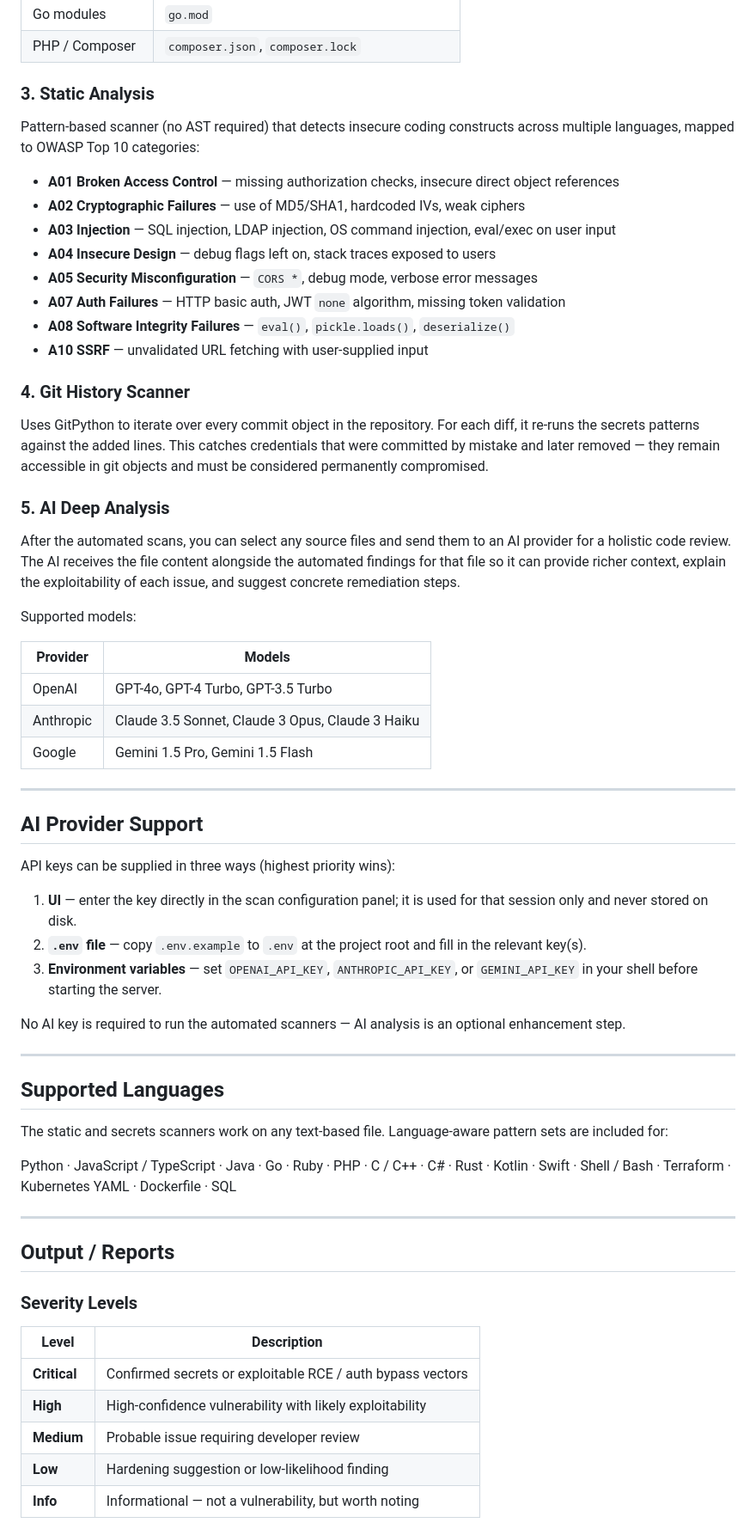
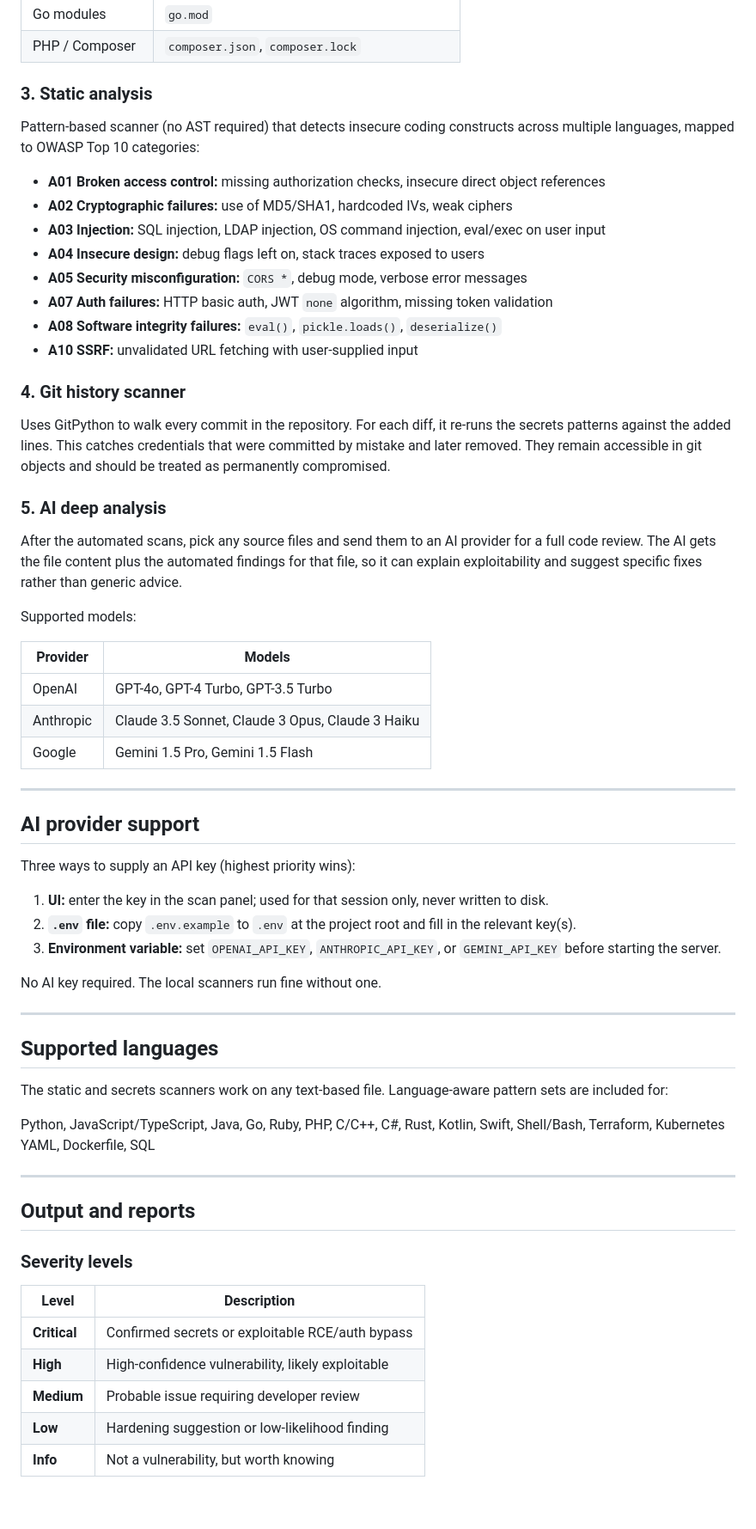
Before and after one commit to ibrahimokdadov/reposhield, a Markdown page: README.md, the part around one of its changes. Shown at 86% size. GitHub-like rendering; blank space fills up the shorter version.

Commit message:
docs: humanize README, remove em dashes, clean prose

```diff
--- a/README.md
+++ b/README.md
@@ -145,26 +144,26 @@ Supported ecosystems:
 | Go modules | `go.mod` |
 | PHP / Composer | `composer.json`, `composer.lock` |
 
-### 3. Static Analysis
+### 3. Static analysis
 
 Pattern-based scanner (no AST required) that detects insecure coding constructs across multiple languages, mapped to OWASP Top 10 categories:
 
-- **A01 Broken Access Control** — missing authorization checks, insecure direct object references
-- **A02 Cryptographic Failures** — use of MD5/SHA1, hardcoded IVs, weak ciphers
-- **A03 Injection** — SQL injection, LDAP injection, OS command injection, eval/exec on user input
-- **A04 Insecure Design** — debug flags left on, stack traces exposed to users
-- **A05 Security Misconfiguration** — `CORS *`, debug mode, verbose error messages
-- **A07 Auth Failures** — HTTP basic auth, JWT `none` algorithm, missing token validation
-- **A08 Software Integrity Failures** — `eval()`, `pickle.loads()`, `deserialize()`
-- **A10 SSRF** — unvalidated URL fetching with user-supplied input
+- **A01 Broken access control:** missing authorization checks, insecure direct object references
+- **A02 Cryptographic failures:** use of MD5/SHA1, hardcoded IVs, weak ciphers
+- **A03 Injection:** SQL injection, LDAP injection, OS command injection, eval/exec on user input
+- **A04 Insecure design:** debug flags left on, stack traces exposed to users
+- **A05 Security misconfiguration:** `CORS *`, debug mode, verbose error messages
+- **A07 Auth failures:** HTTP basic auth, JWT `none` algorithm, missing token validation
+- **A08 Software integrity failures:** `eval()`, `pickle.loads()`, `deserialize()`
+- **A10 SSRF:** unvalidated URL fetching with user-supplied input
 
-### 4. Git History Scanner
+### 4. Git history scanner
 
-Uses GitPython to iterate over every commit object in the repository. For each diff, it re-runs the secrets patterns against the added lines. This catches credentials that were committed by mistake and later removed — they remain accessible in git objects and must be considered permanently compromised.
+Uses GitPython to walk every commit in the repository. For each diff, it re-runs the secrets patterns against the added lines. This catches credentials that were committed by mistake and later removed. They remain accessible in git objects and should be treated as permanently compromised.
 
-### 5. AI Deep Analysis
+### 5. AI deep analysis
 
-After the automated scans, you can select any source files and send them to an AI provider for a holistic code review. The AI receives the file content alongside the automated findings for that file so it can provide richer context, explain the exploitability of each issue, and suggest concrete remediation steps.
+After the automated scans, pick any source files and send them to an AI provider for a full code review. The AI gets the file content plus the automated findings for that file, so it can explain exploitability and suggest specific fixes rather than generic advice.
 
 Supported models:
 
@@ -176,35 +175,35 @@ Supported models:
 
 ---
 
-## AI Provider Support
+## AI provider support
 
-API keys can be supplied in three ways (highest priority wins):
+Three ways to supply an API key (highest priority wins):
 
-1. **UI** — enter the key directly in the scan configuration panel; it is used for that session only and never stored on disk.
-2. **`.env` file** — copy `.env.example` to `.env` at the project root and fill in the relevant key(s).
-3. **Environment variables** — set `OPENAI_API_KEY`, `ANTHROPIC_API_KEY`, or `GEMINI_API_KEY` in your shell before starting the server.
+1. **UI:** enter the key in the scan panel; used for that session only, never written to disk.
+2. **`.env` file:** copy `.env.example` to `.env` at the project root and fill in the relevant key(s).
+3. **Environment variable:** set `OPENAI_API_KEY`, `ANTHROPIC_API_KEY`, or `GEMINI_API_KEY` before starting the server.
 
-No AI key is required to run the automated scanners — AI analysis is an optional enhancement step.
+No AI key required. The local scanners run fine without one.
 
 ---
 
-## Supported Languages
+## Supported languages
 
 The static and secrets scanners work on any text-based file. Language-aware pattern sets are included for:
 
-Python · JavaScript / TypeScript · Java · Go · Ruby · PHP · C / C++ · C# · Rust · Kotlin · Swift · Shell / Bash · Terraform · Kubernetes YAML · Dockerfile · SQL
+Python, JavaScript/TypeScript, Java, Go, Ruby, PHP, C/C++, C#, Rust, Kotlin, Swift, Shell/Bash, Terraform, Kubernetes YAML, Dockerfile, SQL
 
 ---
 
-## Output / Reports
+## Output and reports
 
-### Severity Levels
+### Severity levels
 
 | Level | Description |
 |-------|-------------|
-| **Critical** | Confirmed secrets or exploitable RCE / auth bypass vectors |
-| **High** | High-confidence vulnerability with likely exploitability |
+| **Critical** | Confirmed secrets or exploitable RCE/auth bypass |
+| **High** | High-confidence vulnerability, likely exploitable |
 | **Medium** | Probable issue requiring developer review |
 | **Low** | Hardening suggestion or low-likelihood finding |
-| **Info** | Informational — not a vulnerability, but worth noting |
+| **Info** | Not a vulnerability, but worth knowing |
 
```
Also changed, not shown: other parts of README.md (+37 -47 lines).
